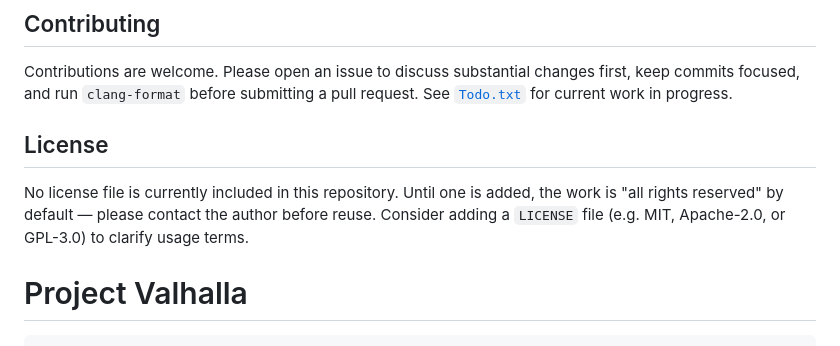
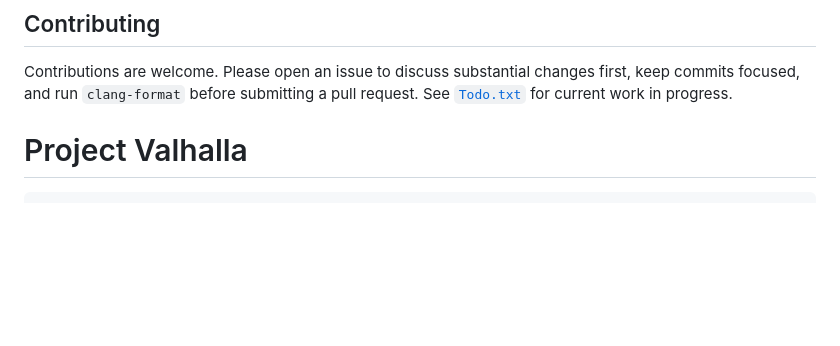
Before and after one commit to dr3mro/Valhalla-server, a Markdown page: README.md, the part around the change. Drawn GitHub-style; blank space fills up the shorter version.

Commit message:
Remove license information from README
Removed license section from README.md.

```diff
--- a/README.md
+++ b/README.md
@@ -304,9 +304,6 @@ ctest --test-dir build/Debug
 
 Contributions are welcome. Please open an issue to discuss substantial changes first, keep commits focused, and run `clang-format` before submitting a pull request. See [`Todo.txt`](Todo.txt) for current work in progress.
 
-## License
-
-No license file is currently included in this repository. Until one is added, the work is "all rights reserved" by default — please contact the author before reuse. Consider adding a `LICENSE` file (e.g. MIT, Apache-2.0, or GPL-3.0) to clarify usage terms.
 
 # Project Valhalla
 
```
